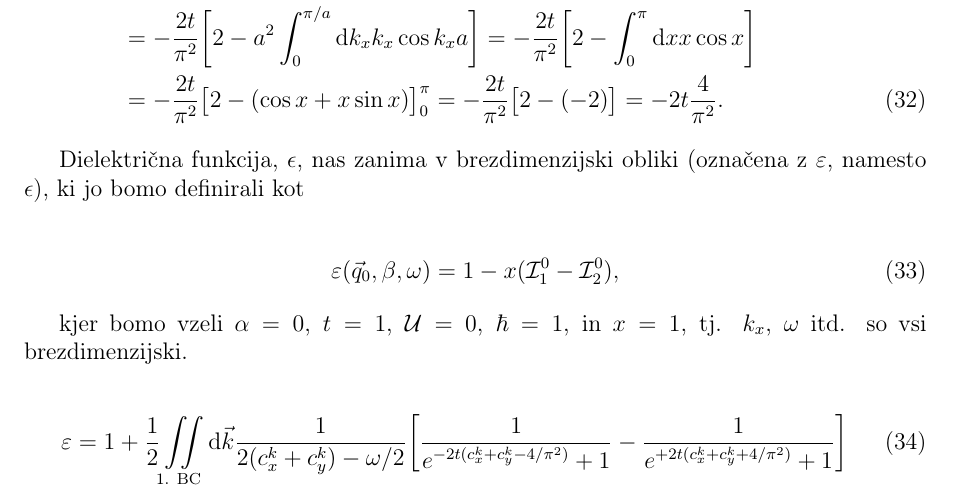
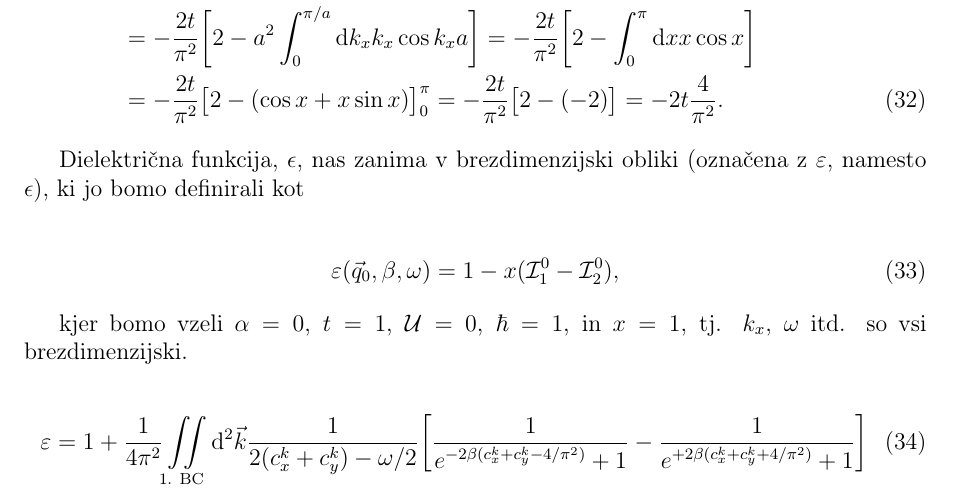
Before and after one commit to jozzez1/Seminarji, a LaTeX document (Trdna/dn-joze.tex): part of page 6 of 6, cut so that both start at the same text. Compiled offline with pdfLaTeX.

Commit message:
some fixes to the report

```diff
--- a/Trdna/dn-joze.tex
+++ b/Trdna/dn-joze.tex
@@ -393,8 +393,8 @@ definirali kot
 kjer bomo vzeli $\alpha = 0$, $t = 1$, $\mathcal{U} = 0$, $\hbar = 1$, in $x = 1$, tj. $k_x$, $\w$ itd. so vsi brezdimenzijski.
 
 \begin{align}
-	\varepsilon = 1 + \frac{1}{2}\iint\limits_\text{1. BC} \dd \vk \frac{1}{2(c_x^k + c_y^k) - \w/2}
-		\bigg[\frac{1}{e^{-2t(c_x^k + c_y^k - 4/\pi^2)} + 1} - \frac{1}{e^{+2t(c_x^k + c_y^k + 4/\pi^2)} + 1}\bigg]
+	\varepsilon = 1 + \frac{1}{4\pi^2}\iint\limits_\text{1. BC} \dd^2 \vk \frac{1}{2(c_x^k + c_y^k) - \w/2}
+		\bigg[\frac{1}{e^{-2\beta(c_x^k + c_y^k - 4/\pi^2)} + 1} - \frac{1}{e^{+2\beta(c_x^k + c_y^k + 4/\pi^2)} + 1}\bigg]
 \end{align}
 
 \end{document}
```
